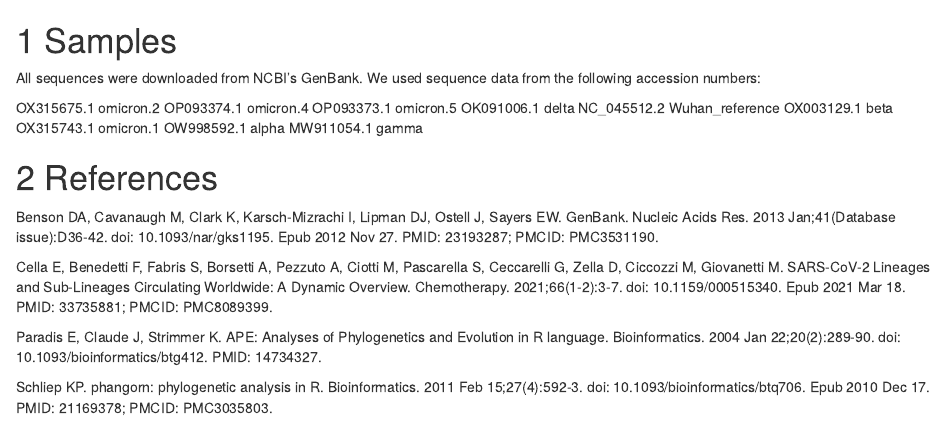
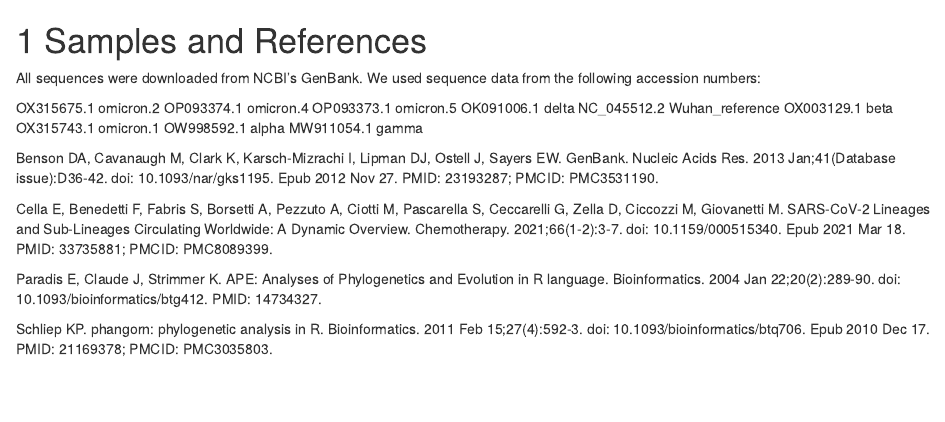
Before and after one commit to fhdsl/GDSCN_SARS_RStudio_on_AnVIL, an R Markdown document (References.Rmd): the page in a window 1100 px wide, from its top. Rendered offline with R 4.5, knitr and Pandoc, with nearby package versions; drawn as R Markdown's standard HTML page in place of the format the file asks for.

Commit message:
Update References.Rmd

```diff
--- a/References.Rmd
+++ b/References.Rmd
@@ -1,4 +1,4 @@
-# Samples
+# Samples and References
 
 All sequences were downloaded from NCBI's GenBank. We used sequence data from the following accession numbers:
 
@@ -12,8 +12,6 @@ OX315743.1	omicron.1
 OW998592.1	alpha
 MW911054.1	gamma
 
-# References
-
 Benson DA, Cavanaugh M, Clark K, Karsch-Mizrachi I, Lipman DJ, Ostell J, Sayers EW. GenBank. Nucleic Acids Res. 2013 Jan;41(Database issue):D36-42. doi: 10.1093/nar/gks1195. Epub 2012 Nov 27. PMID: 23193287; PMCID: PMC3531190.
 
 Cella E, Benedetti F, Fabris S, Borsetti A, Pezzuto A, Ciotti M, Pascarella S, Ceccarelli G, Zella D, Ciccozzi M, Giovanetti M. SARS-CoV-2 Lineages and Sub-Lineages Circulating Worldwide: A Dynamic Overview. Chemotherapy. 2021;66(1-2):3-7. doi: 10.1159/000515340. Epub 2021 Mar 18. PMID: 33735881; PMCID: PMC8089399.
```
